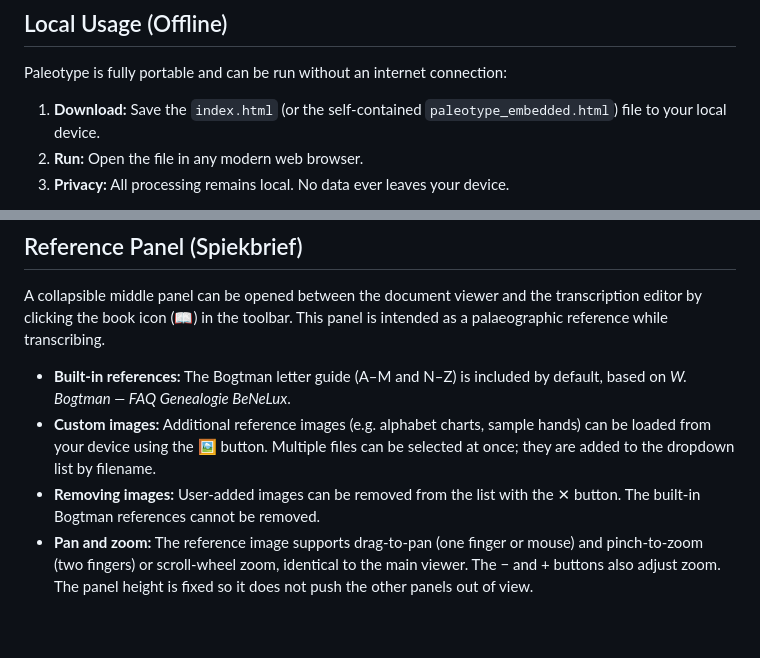
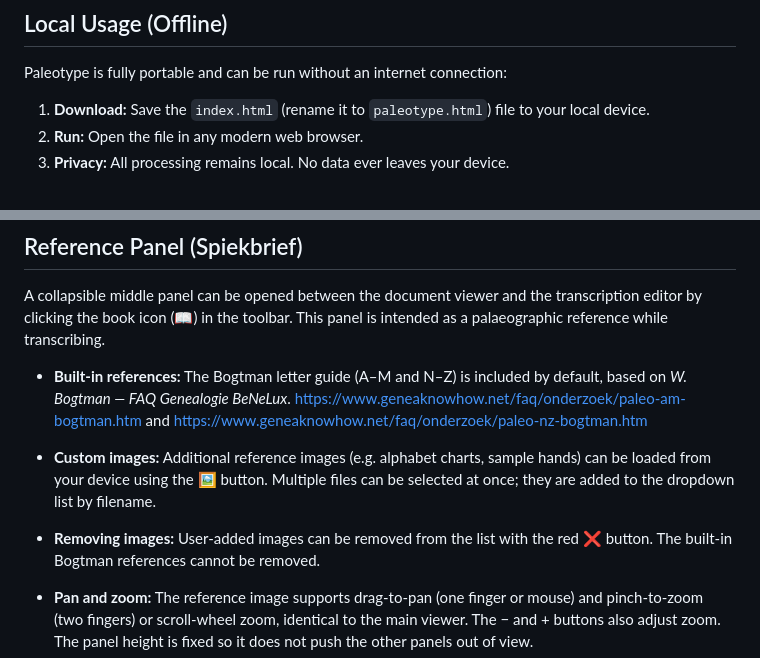
Before and after one commit to foxvoss/Paleotype, a Markdown page: README.md, 2 parts joined by grey strips. Rendered like a GitHub page; blank space fills up the shorter version.

```diff
--- a/README.md
+++ b/README.md
@@ -11,7 +11,7 @@ You can access the application at:
 
 Paleotype is fully portable and can be run without an internet connection:
 
-1. **Download:** Save the `index.html` (or the self-contained `paleotype_embedded.html`) file to your local device.
+1. **Download:** Save the `index.html` (rename it to `paleotype.html`) file to your local device.
 2. **Run:** Open the file in any modern web browser.
 3. **Privacy:** All processing remains local. No data ever leaves your device.
 
@@ -30,9 +30,10 @@ Paleotype is fully portable and can be run without an internet connection:
 
 A collapsible middle panel can be opened between the document viewer and the transcription editor by clicking the book icon (📖) in the toolbar. This panel is intended as a palaeographic reference while transcribing.
 
-- **Built-in references:** The Bogtman letter guide (A–M and N–Z) is included by default, based on *W. Bogtman — FAQ Genealogie BeNeLux*.
+- **Built-in references:** The Bogtman letter guide (A–M and N–Z) is included by default, based on *W. Bogtman — FAQ Genealogie BeNeLux*. https://www.geneaknowhow.net/faq/onderzoek/paleo-am-bogtman.htm and https://www.geneaknowhow.net/faq/onderzoek/paleo-nz-bogtman.htm
+
 - **Custom images:** Additional reference images (e.g. alphabet charts, sample hands) can be loaded from your device using the 🖼 button. Multiple files can be selected at once; they are added to the dropdown list by filename.
-- **Removing images:** User-added images can be removed from the list with the ✕ button. The built-in Bogtman references cannot be removed.
+- **Removing images:** User-added images can be removed from the list with the red ❌ button. The built-in Bogtman references cannot be removed.
 - **Pan and zoom:** The reference image supports drag-to-pan (one finger or mouse) and pinch-to-zoom (two fingers) or scroll-wheel zoom, identical to the main viewer. The − and + buttons also adjust zoom. The panel height is fixed so it does not push the other panels out of view.
 - **Persistent visibility:** The reference panel stays visible while typing; it does not auto-hide when the editor receives focus.
 
```
